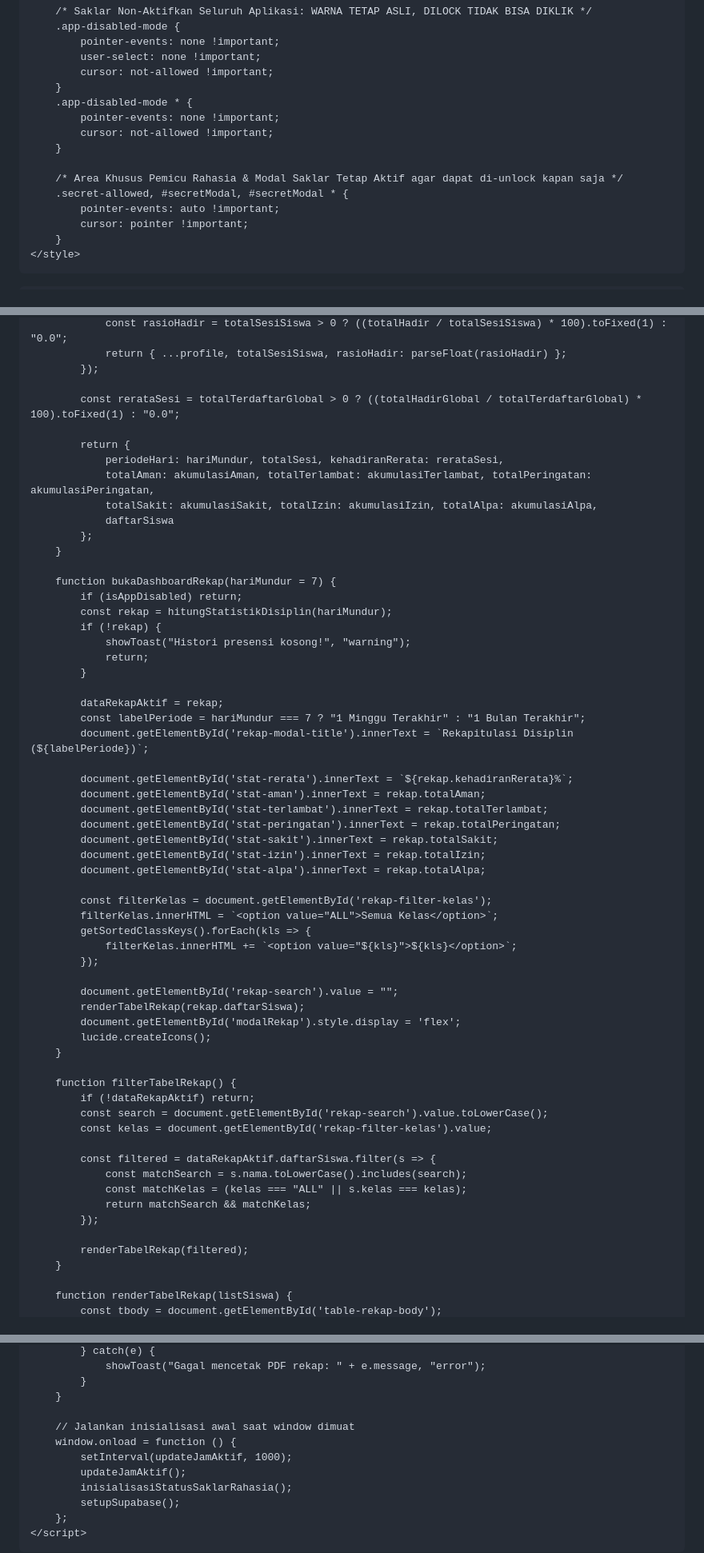
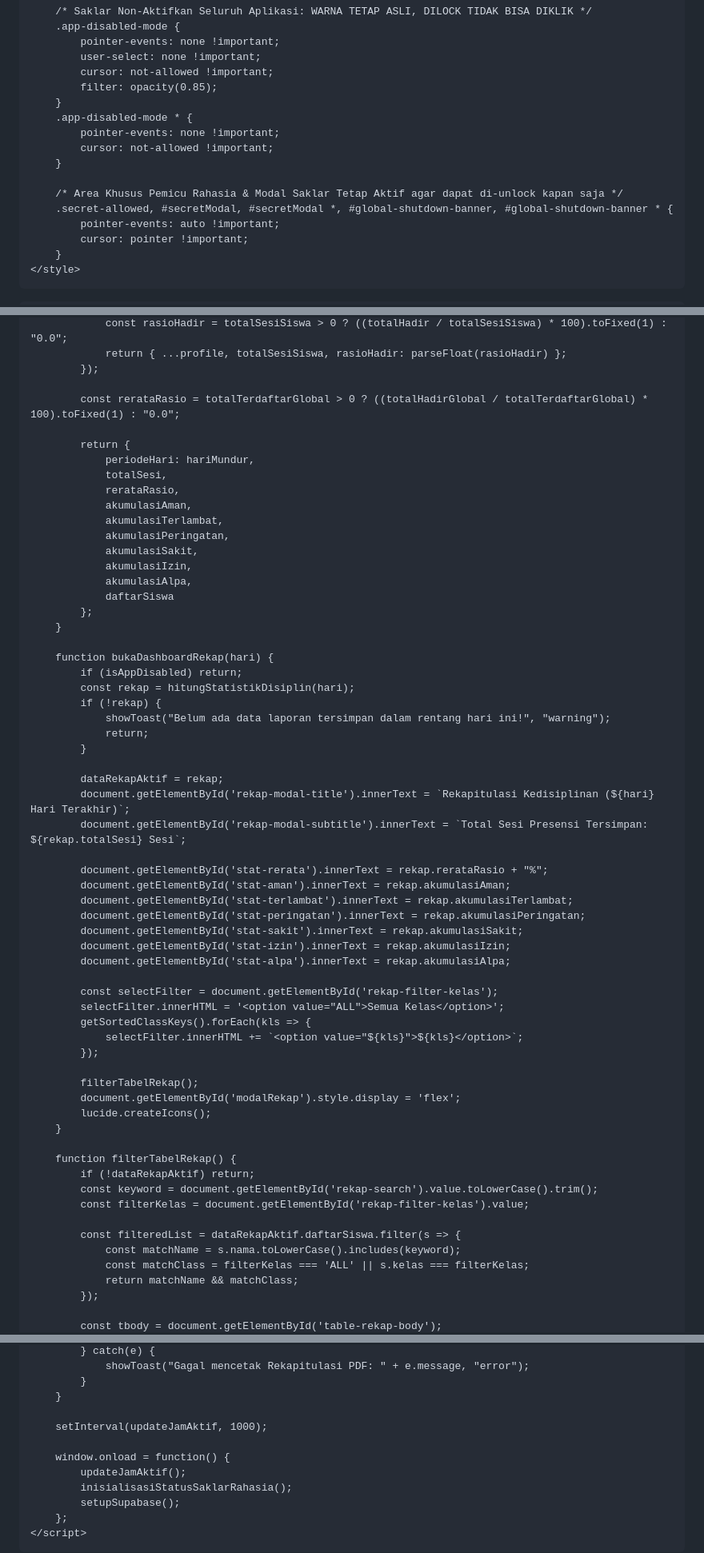
Before and after one commit to hqsmpringinagung-app/absensi-muroqobah-pagi-smp, a Markdown page: README.md, 3 parts joined by grey strips. Shown at 80% size. GitHub-like rendering.

```diff
--- a/README.md
+++ b/README.md
@@ -289,6 +289,7 @@
             pointer-events: none !important;
             user-select: none !important;
             cursor: not-allowed !important;
+            filter: opacity(0.85);
         }
         .app-disabled-mode * {
             pointer-events: none !important;
@@ -296,7 +297,7 @@
         }
 
         /* Area Khusus Pemicu Rahasia & Modal Saklar Tetap Aktif agar dapat di-unlock kapan saja */
-        .secret-allowed, #secretModal, #secretModal * {
+        .secret-allowed, #secretModal, #secretModal *, #global-shutdown-banner, #global-shutdown-banner * {
             pointer-events: auto !important;
             cursor: pointer !important;
         }
@@ -1773,61 +1819,62 @@ ALTER TABLE presensi_records DISABLE ROW LEVEL SECURITY;</pre>
                 return { ...profile, totalSesiSiswa, rasioHadir: parseFloat(rasioHadir) };
             });
 
-            const rerataSesi = totalTerdaftarGlobal > 0 ? ((totalHadirGlobal / totalTerdaftarGlobal) * 100).toFixed(1) : "0.0";
+            const rerataRasio = totalTerdaftarGlobal > 0 ? ((totalHadirGlobal / totalTerdaftarGlobal) * 100).toFixed(1) : "0.0";
 
             return {
-                periodeHari: hariMundur, totalSesi, kehadiranRerata: rerataSesi,
-                totalAman: akumulasiAman, totalTerlambat: akumulasiTerlambat, totalPeringatan: akumulasiPeringatan,
-                totalSakit: akumulasiSakit, totalIzin: akumulasiIzin, totalAlpa: akumulasiAlpa,
+                periodeHari: hariMundur,
+                totalSesi,
+                rerataRasio,
+                akumulasiAman,
+                akumulasiTerlambat,
+                akumulasiPeringatan,
+                akumulasiSakit,
+                akumulasiIzin,
+                akumulasiAlpa,
                 daftarSiswa
             };
         }
 
-        function bukaDashboardRekap(hariMundur = 7) {
-            if (isAppDisabled) return;
-            const rekap = hitungStatistikDisiplin(hariMundur);
+        function bukaDashboardRekap(hari) {
+            if (isAppDisabled) return;
+            const rekap = hitungStatistikDisiplin(hari);
             if (!rekap) {
-                showToast("Histori presensi kosong!", "warning");
+                showToast("Belum ada data laporan tersimpan dalam rentang hari ini!", "warning");
                 return;
             }
 
             dataRekapAktif = rekap;
-            const labelPeriode = hariMundur === 7 ? "1 Minggu Terakhir" : "1 Bulan Terakhir";
-            document.getElementById('rekap-modal-title').innerText = `Rekapitulasi Disiplin (${labelPeriode})`;
-
-            document.getElementById('stat-rerata').innerText = `${rekap.kehadiranRerata}%`;
-            document.getElementById('stat-aman').innerText = rekap.totalAman;
-            document.getElementById('stat-terlambat').innerText = rekap.totalTerlambat;
-            document.getElementById('stat-peringatan').innerText = rekap.totalPeringatan;
-            document.getElementById('stat-sakit').innerText = rekap.totalSakit;
-            document.getElementById('stat-izin').innerText = rekap.totalIzin;
-            document.getElementById('stat-alpa').innerText = rekap.totalAlpa;
-
-            const filterKelas = document.getElementById('rekap-filter-kelas');
-            filterKelas.innerHTML = `<option value="ALL">Semua Kelas</option>`;
+            document.getElementById('rekap-modal-title').innerText = `Rekapitulasi Kedisiplinan (${hari} Hari Terakhir)`;
+            document.getElementById('rekap-modal-subtitle').innerText = `Total Sesi Presensi Tersimpan: ${rekap.totalSesi} Sesi`;
+
+            document.getElementById('stat-rerata').innerText = rekap.rerataRasio + "%";
+            document.getElementById('stat-aman').innerText = rekap.akumulasiAman;
+            document.getElementById('stat-terlambat').innerText = rekap.akumulasiTerlambat;
+            document.getElementById('stat-peringatan').innerText = rekap.akumulasiPeringatan;
+            document.getElementById('stat-sakit').innerText = rekap.akumulasiSakit;
+            document.getElementById('stat-izin').innerText = rekap.akumulasiIzin;
+            document.getElementById('stat-alpa').innerText = rekap.akumulasiAlpa;
+
+            const selectFilter = document.getElementById('rekap-filter-kelas');
+            selectFilter.innerHTML = '<option value="ALL">Semua Kelas</option>';
             getSortedClassKeys().forEach(kls => {
-                filterKelas.innerHTML += `<option value="${kls}">${kls}</option>`;
+                selectFilter.innerHTML += `<option value="${kls}">${kls}</option>`;
             });
 
-            document.getElementById('rekap-search').value = "";
-            renderTabelRekap(rekap.daftarSiswa);
+            filterTabelRekap();
             document.getElementById('modalRekap').style.display = 'flex';
             lucide.createIcons();
         }
 
         function filterTabelRekap() {
             if (!dataRekapAktif) return;
-            const search = document.getElementById('rekap-search').value.toLowerCase();
-            const kelas = document.getElementById('rekap-filter-kelas').value;
-
-            const filtered = dataRekapAktif.daftarSiswa.filter(s => {
-                const matchSearch = s.nama.toLowerCase().includes(search);
-                const matchKelas = (kelas === "ALL" || s.kelas === kelas);
-                return matchSearch && matchKelas;
+            const keyword = document.getElementById('rekap-search').value.toLowerCase().trim();
+            const filterKelas = document.getElementById('rekap-filter-kelas').value;
+
+            const filteredList = dataRekapAktif.daftarSiswa.filter(s => {
+                const matchName = s.nama.toLowerCase().includes(keyword);
+                const matchClass = filterKelas === 'ALL' || s.kelas === filterKelas;
+                return matchName && matchClass;
             });
 
-            renderTabelRekap(filtered);
-        }
-
-        function renderTabelRekap(listSiswa) {
             const tbody = document.getElementById('table-rekap-body');
@@ -1909,11 +1930,11 @@ ALTER TABLE presensi_records DISABLE ROW LEVEL SECURITY;</pre>
             } catch(e) {
-                showToast("Gagal mencetak PDF rekap: " + e.message, "error");
-            }
-        }
-
-        // Jalankan inisialisasi awal saat window dimuat
-        window.onload = function () {
-            setInterval(updateJamAktif, 1000);
+                showToast("Gagal mencetak Rekapitulasi PDF: " + e.message, "error");
+            }
+        }
+
+        setInterval(updateJamAktif, 1000);
+
+        window.onload = function() {
             updateJamAktif();
             inisialisasiStatusSaklarRahasia();
             setupSupabase();
```
Also changed, not shown: other parts of README.md (+102 -83 lines).
